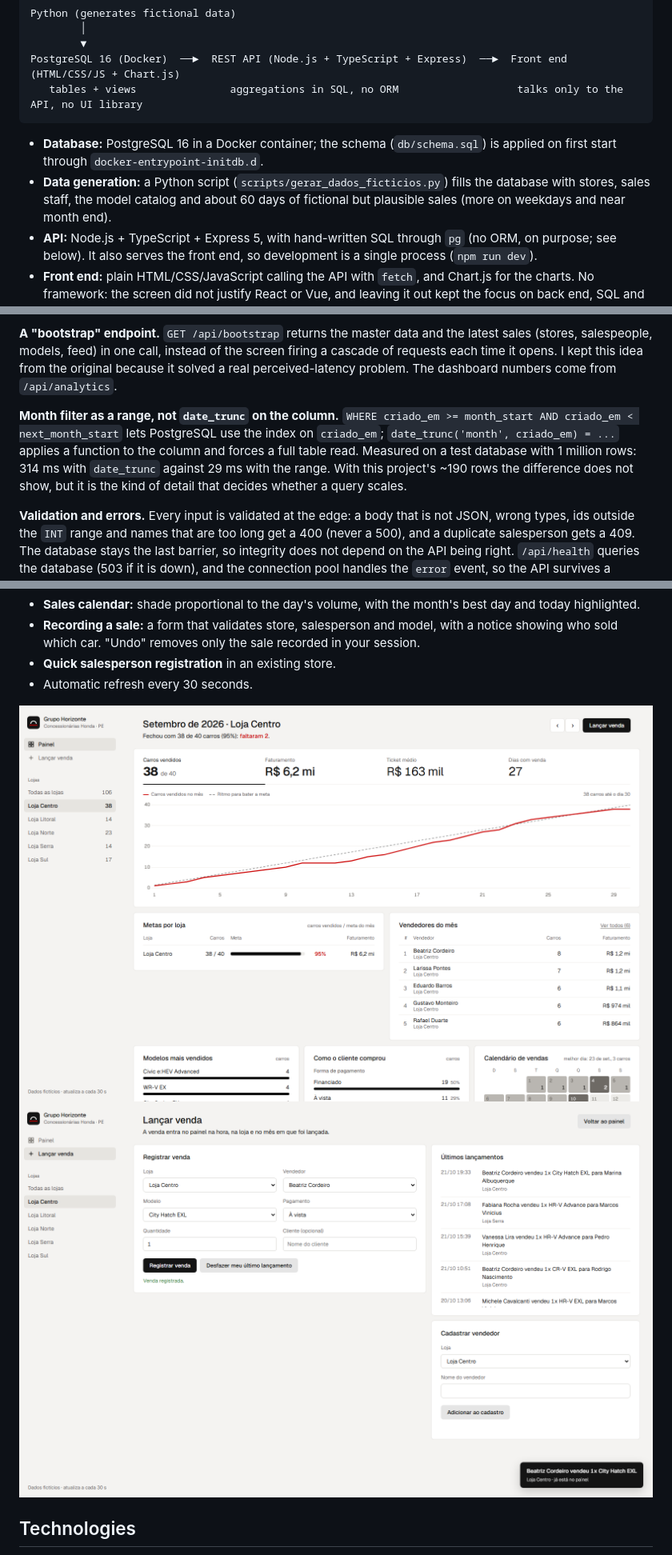
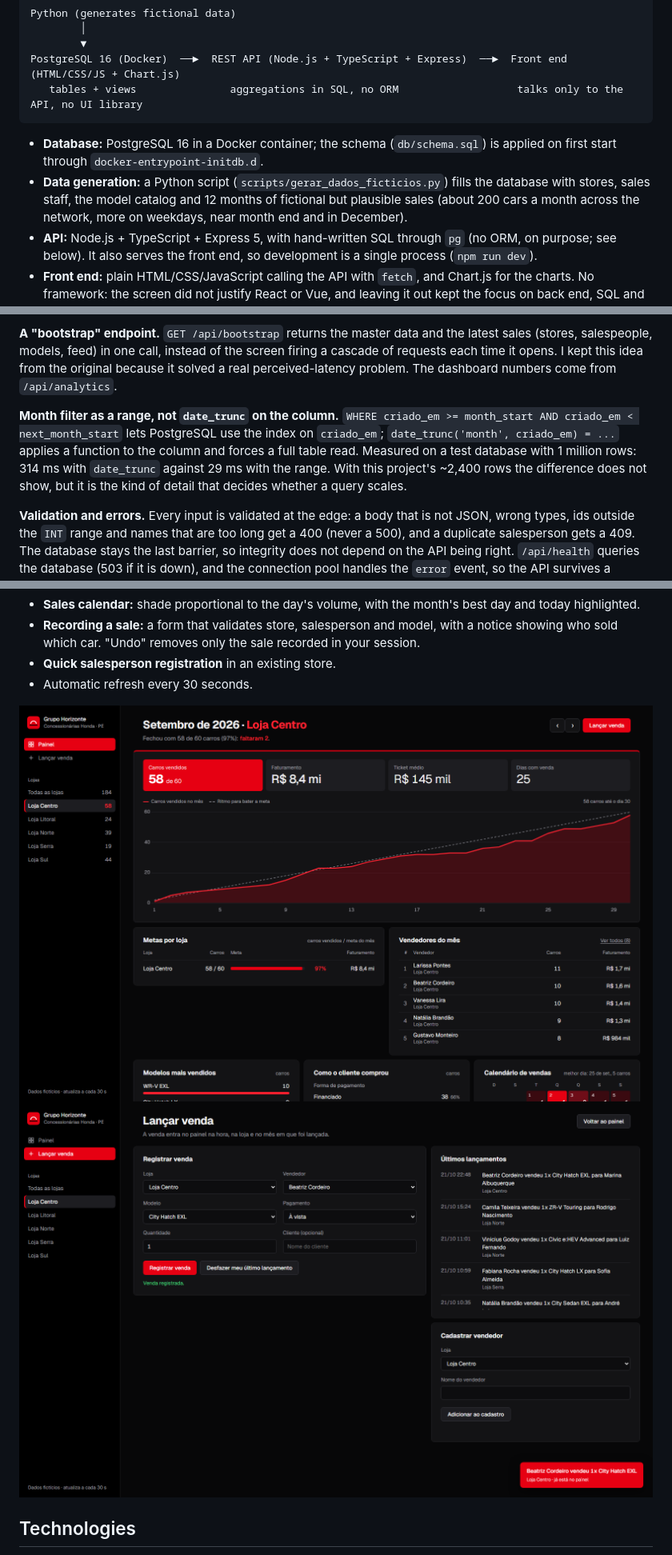
Before and after one commit to DiegoSantiago1/analise-vendas-concessionaria, a Markdown page: README.md, 3 parts joined by grey strips. Shown at 80% size. Rendered like a GitHub page; pictures changed too: docs/screenshots/lancamento.png, docs/screenshots/painel-loja.png.

````diff
--- a/README.md
+++ b/README.md
@@ -60,7 +60,7 @@ PostgreSQL 16 (Docker)  ──►  REST API (Node.js + TypeScript + Express)
 ```
 
 - **Database:** PostgreSQL 16 in a Docker container; the schema (`db/schema.sql`) is applied on first start through `docker-entrypoint-initdb.d`.
-- **Data generation:** a Python script (`scripts/gerar_dados_ficticios.py`) fills the database with stores, sales staff, the model catalog and about 60 days of fictional but plausible sales (more on weekdays and near month end).
+- **Data generation:** a Python script (`scripts/gerar_dados_ficticios.py`) fills the database with stores, sales staff, the model catalog and 12 months of fictional but plausible sales (about 200 cars a month across the network, more on weekdays, near month end and in December).
 - **API:** Node.js + TypeScript + Express 5, with hand-written SQL through `pg` (no ORM, on purpose; see below). It also serves the front end, so development is a single process (`npm run dev`).
 - **Front end:** plain HTML/CSS/JavaScript calling the API with `fetch`, and Chart.js for the charts. No framework: the screen did not justify React or Vue, and leaving it out kept the focus on back end, SQL and data modeling.
 
@@ -94,7 +94,7 @@ Full schema: [`db/schema.sql`](db/schema.sql).
 
 **A "bootstrap" endpoint.** `GET /api/bootstrap` returns the master data and the latest sales (stores, salespeople, models, feed) in one call, instead of the screen firing a cascade of requests each time it opens. I kept this idea from the original because it solved a real perceived-latency problem. The dashboard numbers come from `/api/analytics`.
 
-**Month filter as a range, not `date_trunc` on the column.** `WHERE criado_em >= month_start AND criado_em < next_month_start` lets PostgreSQL use the index on `criado_em`; `date_trunc('month', criado_em) = ...` applies a function to the column and forces a full table read. Measured on a test database with 1 million rows: 314 ms with `date_trunc` against 29 ms with the range. With this project's ~190 rows the difference does not show, but it is the kind of detail that decides whether a query scales.
+**Month filter as a range, not `date_trunc` on the column.** `WHERE criado_em >= month_start AND criado_em < next_month_start` lets PostgreSQL use the index on `criado_em`; `date_trunc('month', criado_em) = ...` applies a function to the column and forces a full table read. Measured on a test database with 1 million rows: 314 ms with `date_trunc` against 29 ms with the range. With this project's ~2,400 rows the difference does not show, but it is the kind of detail that decides whether a query scales.
 
 **Validation and errors.** Every input is validated at the edge: a body that is not JSON, wrong types, ids outside the `INT` range and names that are too long get a 400 (never a 500), and a duplicate salesperson gets a 409. The database stays the last barrier, so integrity does not depend on the API being right. `/api/health` queries the database (503 if it is down), and the connection pool handles the `error` event, so the API survives a PostgreSQL restart and recovers on its own.
 
````
Also changed, not shown: other parts of README.md (+1 -1 lines), README.pt-BR.md (+3 -3 lines), docs/screenshots/painel.png, 9 other files.
